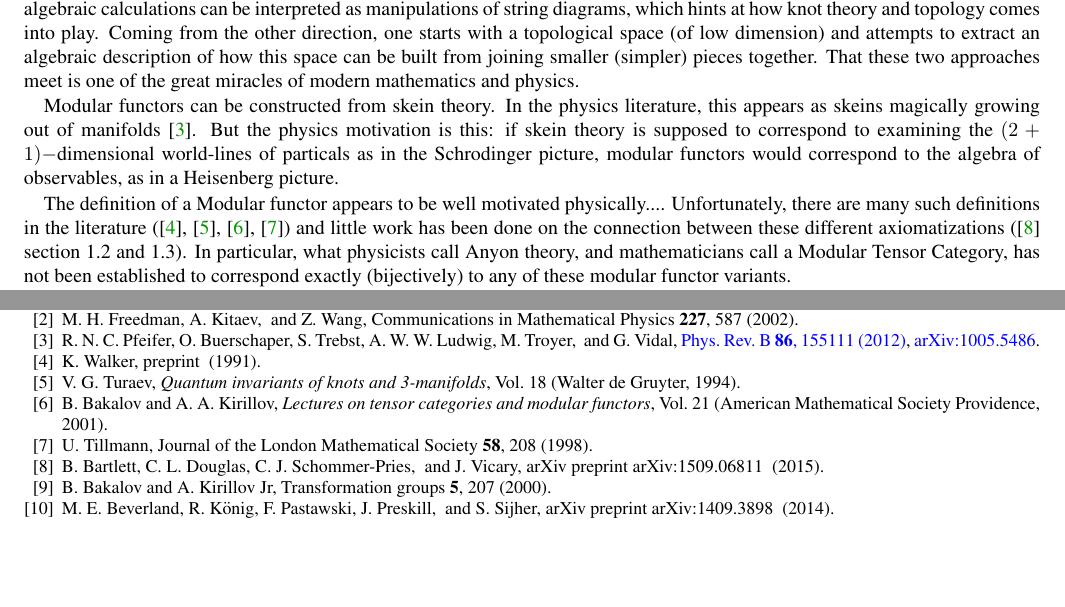
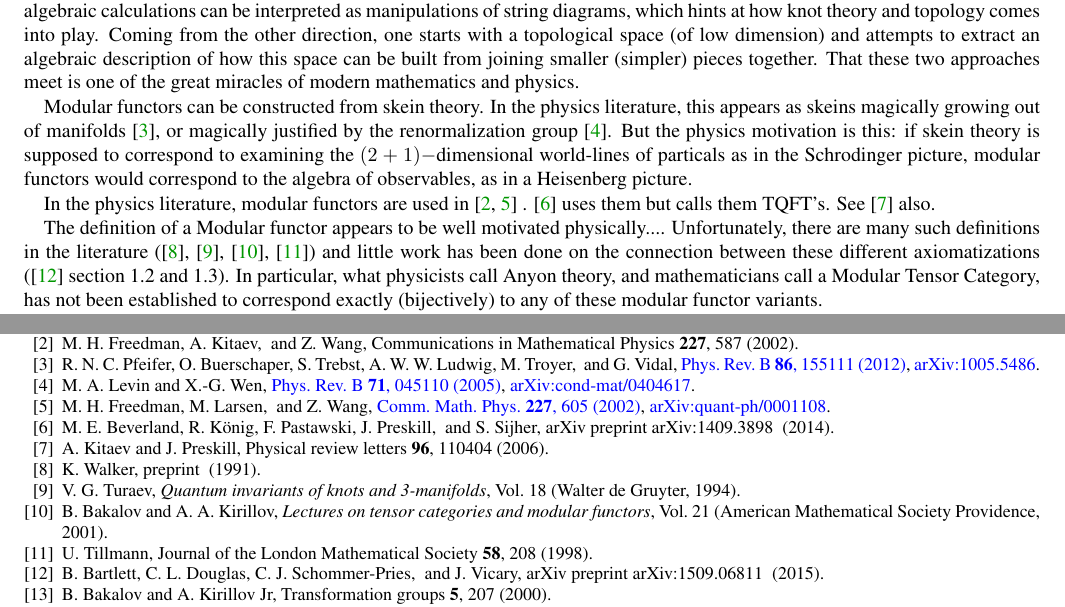
Before and after one commit to punkdit/fibonacci, a LaTeX paper (supplement.tex, which reads refs2.bib): two parts of pages 1 and 8 of 8, joined at a grey line, cut so that both start at the same text, the shorter picture padded with empty space. Compiled offline with pdfLaTeX.

Commit message:
more changes

```diff
--- a/refs2.bib
+++ b/refs2.bib
@@ -1,3 +5,9 @@
+  volume={96},
+  number={11},
+  pages={110404},
+  year={2006},
+  publisher={APS}
+}
 
 @article{Bartlett2015,
   title={Modular categories as representations of the 3-dimensional bordism 2-category},
--- a/supplement.tex
+++ b/supplement.tex
@@ -251,8 +251,8 @@ miracles of modern mathematics and physics.
 
 Modular functors can be constructed from skein theory.
 In the physics literature,
-this appears as skeins magically growing out of manifolds
-\cite{Pfeifer2012}.
+this appears as skeins magically growing out of manifolds \cite{Pfeifer2012},
+or magically justified by the renormalization group \cite{Levin2005}.
 But the physics motivation is this: if skein theory
 is supposed to correspond to examining the $(2+1)-$dimensional
 world-lines of particals
@@ -260,6 +260,12 @@ as in the Schrodinger picture,
 modular functors would
 correspond to the algebra of observables, as in
 a Heisenberg picture.
+
+In the physics literature, modular functors are
+used in \cite{Freedman2002, Freedman2002simulation} .
+\cite{Beverland2014} uses them but calls them TQFT's.
+See \cite{Kitaev2006topo} also.
+
 
 The definition of a Modular functor appears to
 be well motivated physically....
```
Also changed, not shown: pic-2-curve.pdf, pic-chain.pdf, pic-disc-standard.pdf (added), pic-disc.pdf, pic-glue-fmove.pdf, pic-glue.pdf, pic-pop.pdf, refs2.bib (4 more changed lines).
